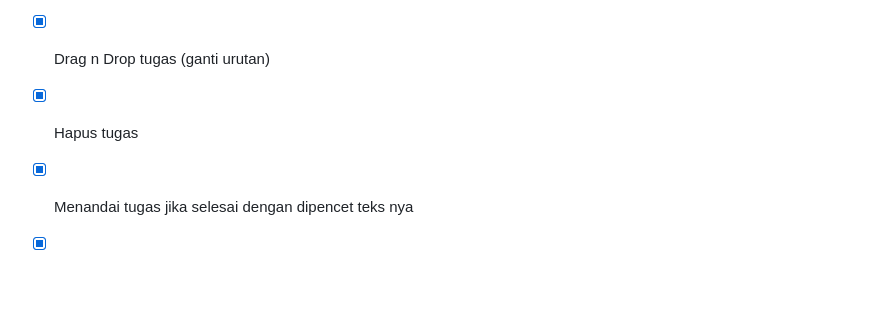
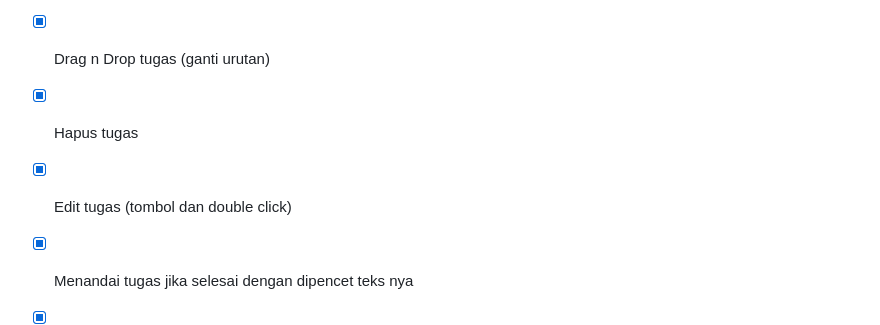
Before and after one commit to fuadxtps23/dailyboard-dash, a Markdown page: README.md, the part around the change. Rendered like a GitHub page; blank space fills up the shorter version.

Commit message:
menambahkan list ceklis pengujian manual

```diff
--- a/README.md
+++ b/README.md
@@ -71,6 +71,7 @@ dailyboard/
 - [x] Filter tugas (semua, selesai, belum selesai)
 - [x] Drag n Drop tugas (ganti urutan)
 - [x] Hapus tugas
+- [x] Edit tugas (tombol dan double click)
 - [x] Menandai tugas jika selesai dengan dipencet teks nya
 - [x] Tambah catatan cepat
 - [x] Edit catatan
```
